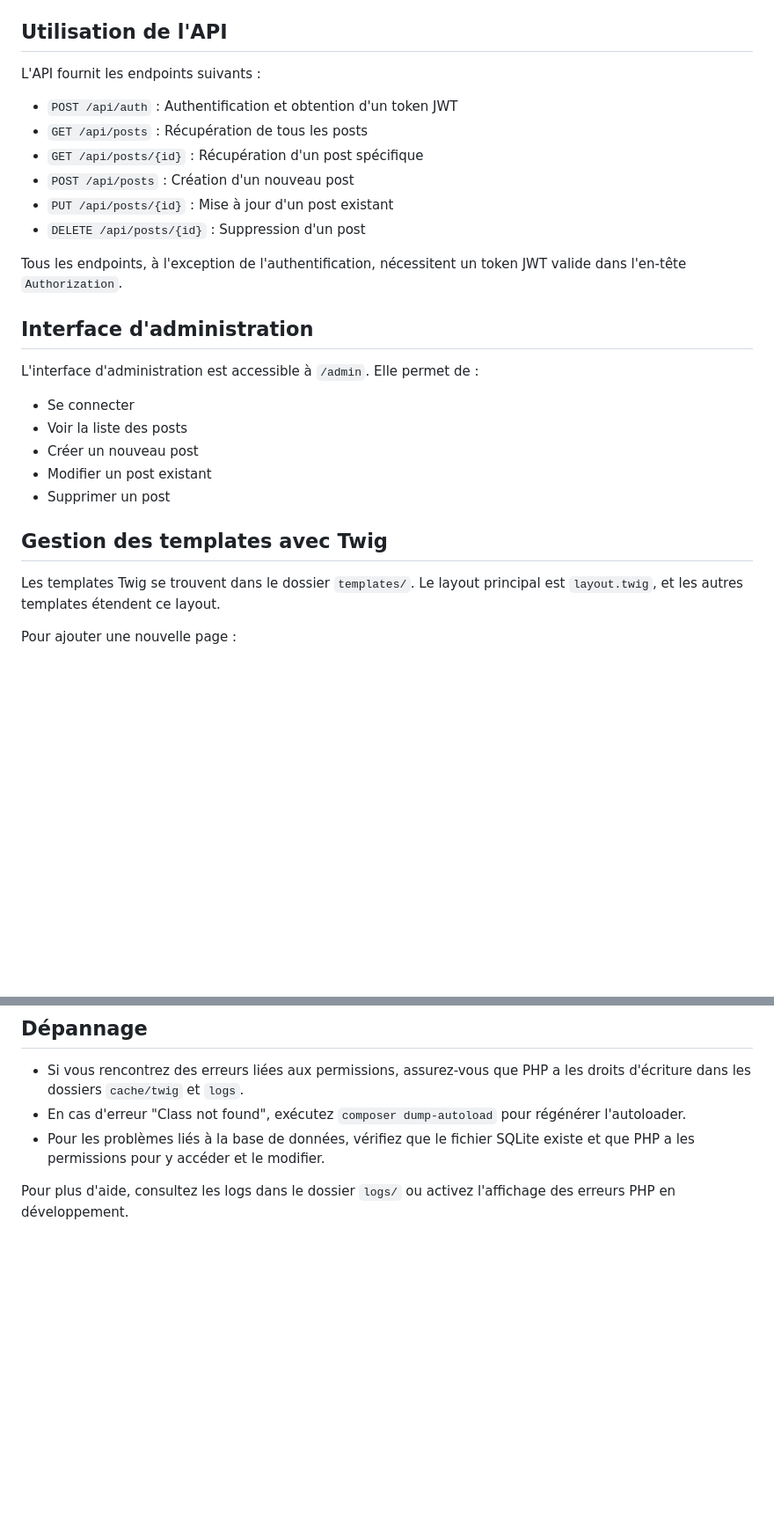
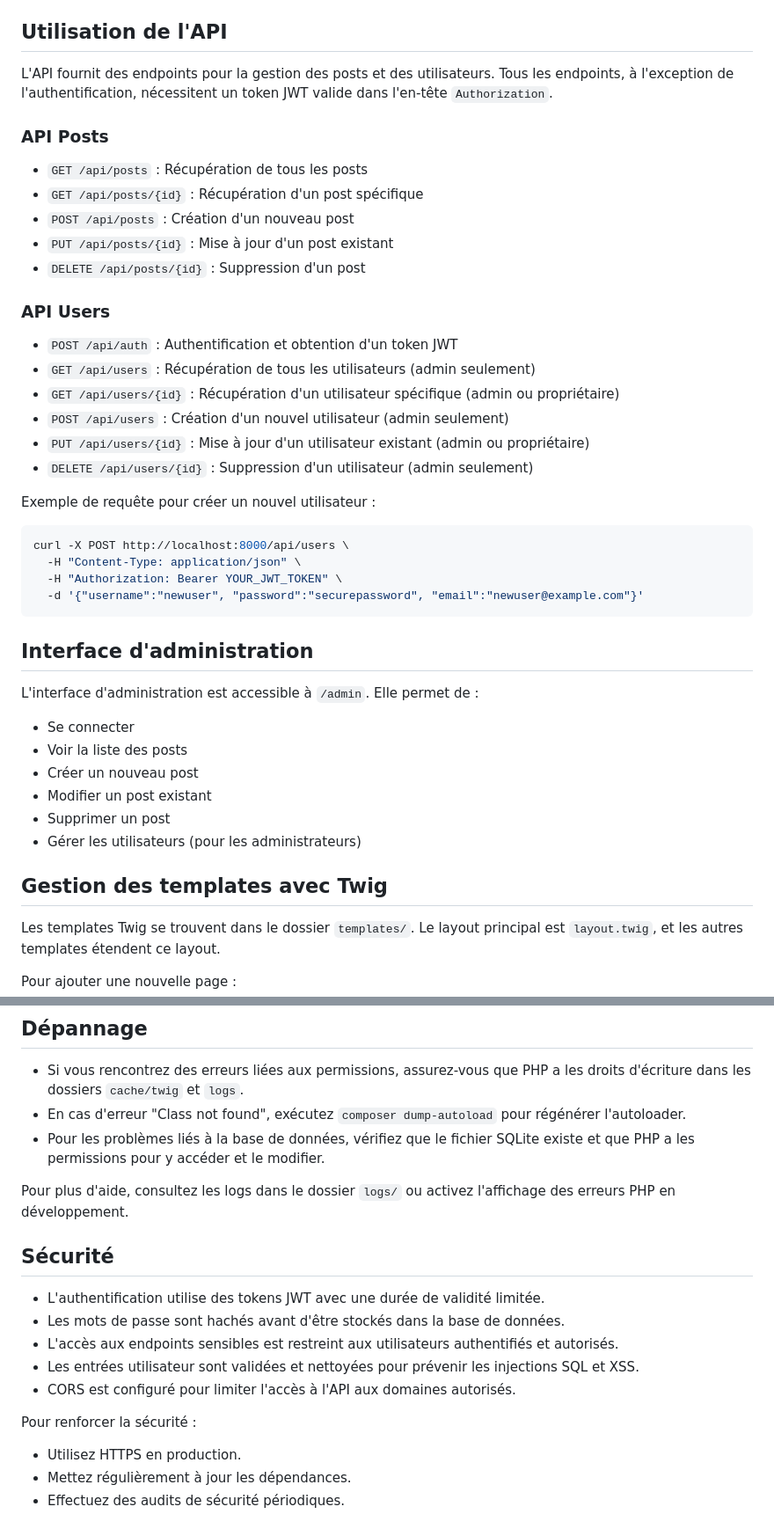
Before and after one commit to xavier-egoneau/headless-companion, a Markdown page: README.md, 2 parts joined by grey strips. Shown at 88% size. Rendered like a GitHub page; blank space fills up the shorter version.

````diff
--- a/README.md
+++ b/README.md
@@ -86,16 +89,33 @@ project-root/
 
 ## Utilisation de l'API
 
-L'API fournit les endpoints suivants :
+L'API fournit des endpoints pour la gestion des posts et des utilisateurs. Tous les endpoints, à l'exception de l'authentification, nécessitent un token JWT valide dans l'en-tête `Authorization`.
 
-- `POST /api/auth` : Authentification et obtention d'un token JWT
+### API Posts
+
 - `GET /api/posts` : Récupération de tous les posts
 - `GET /api/posts/{id}` : Récupération d'un post spécifique
 - `POST /api/posts` : Création d'un nouveau post
 - `PUT /api/posts/{id}` : Mise à jour d'un post existant
 - `DELETE /api/posts/{id}` : Suppression d'un post
 
-Tous les endpoints, à l'exception de l'authentification, nécessitent un token JWT valide dans l'en-tête `Authorization`.
+### API Users
+
+- `POST /api/auth` : Authentification et obtention d'un token JWT
+- `GET /api/users` : Récupération de tous les utilisateurs (admin seulement)
+- `GET /api/users/{id}` : Récupération d'un utilisateur spécifique (admin ou propriétaire)
+- `POST /api/users` : Création d'un nouvel utilisateur (admin seulement)
+- `PUT /api/users/{id}` : Mise à jour d'un utilisateur existant (admin ou propriétaire)
+- `DELETE /api/users/{id}` : Suppression d'un utilisateur (admin seulement)
+
+Exemple de requête pour créer un nouvel utilisateur :
+
+```bash
+curl -X POST http://localhost:8000/api/users \
+  -H "Content-Type: application/json" \
+  -H "Authorization: Bearer YOUR_JWT_TOKEN" \
+  -d '{"username":"newuser", "password":"securepassword", "email":"newuser@example.com"}'
+```
 
 ## Interface d'administration
 
@@ -106,9 +126,9 @@ L'interface d'administration est accessible à `/admin`. Elle permet de :
 - Créer un nouveau post
 - Modifier un post existant
 - Supprimer un post
+- Gérer les utilisateurs (pour les administrateurs)
 
 ## Gestion des templates avec Twig
-
 Les templates Twig se trouvent dans le dossier `templates/`. Le layout principal est `layout.twig`, et les autres templates étendent ce layout.
 
 Pour ajouter une nouvelle page :
@@ -137,3 +157,16 @@ Les logs sont stockés dans le dossier `logs/`.
 - Pour les problèmes liés à la base de données, vérifiez que le fichier SQLite existe et que PHP a les permissions pour y accéder et le modifier.
 
 Pour plus d'aide, consultez les logs dans le dossier `logs/` ou activez l'affichage des erreurs PHP en développement.
+
+## Sécurité
+
+- L'authentification utilise des tokens JWT avec une durée de validité limitée.
+- Les mots de passe sont hachés avant d'être stockés dans la base de données.
+- L'accès aux endpoints sensibles est restreint aux utilisateurs authentifiés et autorisés.
+- Les entrées utilisateur sont validées et nettoyées pour prévenir les injections SQL et XSS.
+- CORS est configuré pour limiter l'accès à l'API aux domaines autorisés.
+
+Pour renforcer la sécurité :
+- Utilisez HTTPS en production.
+- Mettez régulièrement à jour les dépendances.
+- Effectuez des audits de sécurité périodiques.
````
Also changed, not shown: other parts of README.md (+7 -4 lines).
